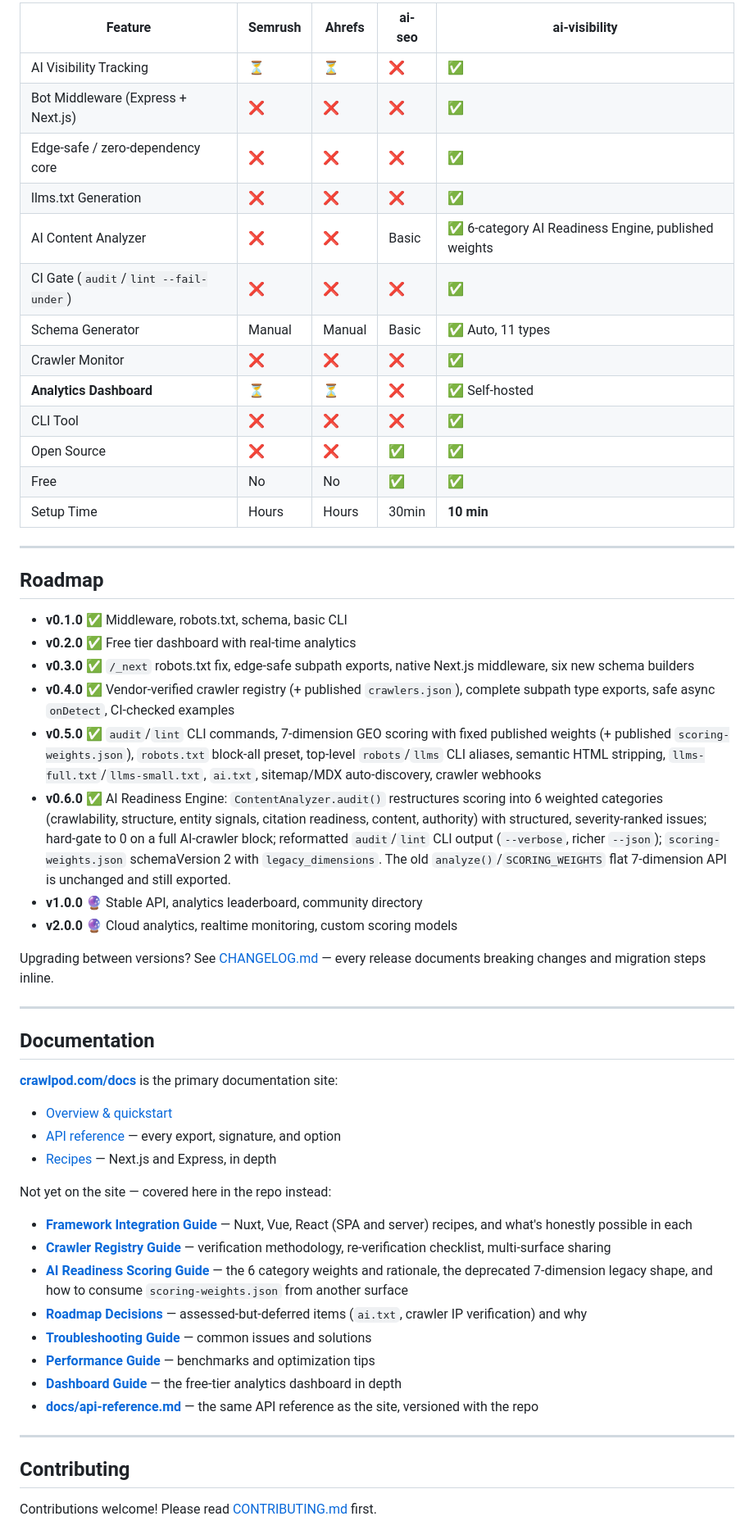
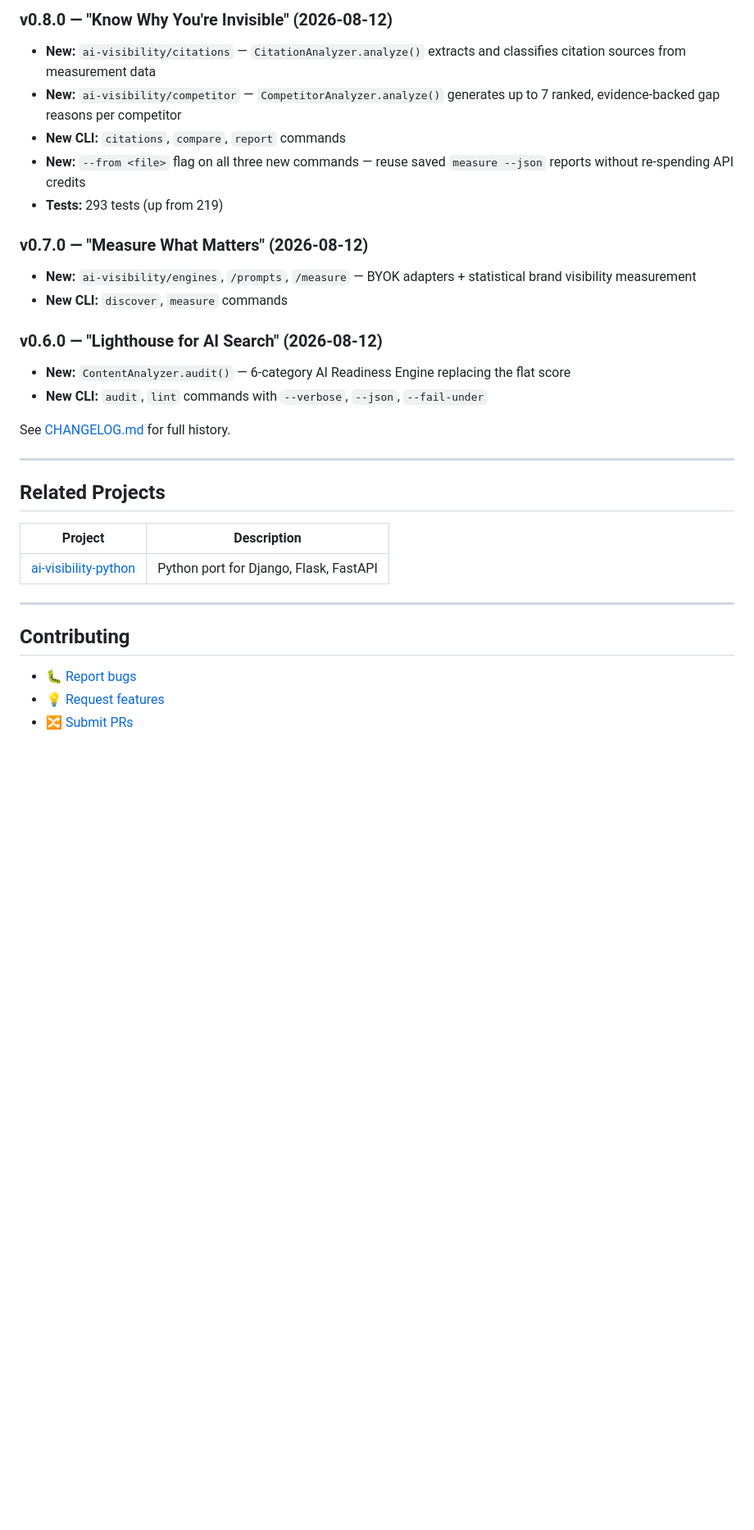
Before and after one commit to Muhammadfaizanjanjua109/ai-visibility, a Markdown page: README.md, the part around one of its changes. Shown at 82% size. GitHub-like rendering; blank space fills up the shorter version.

```diff
--- a/README.md
+++ b/README.md
@@ -260,59 +270,35 @@ Every export, one line each — see [crawlpod.com/docs/api-reference](https://cr
 
-| Feature | Semrush | Ahrefs | ai-seo | **ai-visibility** |
-|---------|---------|--------|--------|-------------------|
-| AI Visibility Tracking | ⏳ | ⏳ | ❌ | ✅ |
-| Bot Middleware (Express + Next.js) | ❌ | ❌ | ❌ | ✅ |
-| Edge-safe / zero-dependency core | ❌ | ❌ | ❌ | ✅ |
-| llms.txt Generation | ❌ | ❌ | ❌ | ✅ |
-| AI Content Analyzer | ❌ | ❌ | Basic | ✅ 6-category AI Readiness Engine, published weights |
-| CI Gate (`audit`/`lint --fail-under`) | ❌ | ❌ | ❌ | ✅ |
-| Schema Generator | Manual | Manual | Basic | ✅ Auto, 11 types |
-| Crawler Monitor | ❌ | ❌ | ❌ | ✅ |
-| **Analytics Dashboard** | ⏳ | ⏳ | ❌ | ✅ Self-hosted |
-| CLI Tool | ❌ | ❌ | ❌ | ✅ |
-| Open Source | ❌ | ❌ | ✅ | ✅ |
-| Free | No | No | ✅ | ✅ |
-| Setup Time | Hours | Hours | 30min | **10 min** |
+### v0.8.0 — "Know Why You're Invisible" (2026-08-12)
+- **New:** `ai-visibility/citations` — `CitationAnalyzer.analyze()` extracts and classifies citation sources from measurement data
+- **New:** `ai-visibility/competitor` — `CompetitorAnalyzer.analyze()` generates up to 7 ranked, evidence-backed gap reasons per competitor
+- **New CLI:** `citations`, `compare`, `report` commands
+- **New:** `--from <file>` flag on all three new commands — reuse saved `measure --json` reports without re-spending API credits
+- **Tests:** 293 tests (up from 219)
+
+### v0.7.0 — "Measure What Matters" (2026-08-12)
+- **New:** `ai-visibility/engines`, `/prompts`, `/measure` — BYOK adapters + statistical brand visibility measurement
+- **New CLI:** `discover`, `measure` commands
+
+### v0.6.0 — "Lighthouse for AI Search" (2026-08-12)
+- **New:** `ContentAnalyzer.audit()` — 6-category AI Readiness Engine replacing the flat score
+- **New CLI:** `audit`, `lint` commands with `--verbose`, `--json`, `--fail-under`
+
+See [CHANGELOG.md](https://github.com/Muhammadfaizanjanjua109/ai-visibility/blob/main/CHANGELOG.md) for full history.
 
 ---
 
-## Roadmap
+## Related Projects
 
-- **v0.1.0** ✅ Middleware, robots.txt, schema, basic CLI
-- **v0.2.0** ✅ Free tier dashboard with real-time analytics
-- **v0.3.0** ✅ `/_next` robots.txt fix, edge-safe subpath exports, native Next.js middleware, six new schema builders
-- **v0.4.0** ✅ Vendor-verified crawler registry (+ published `crawlers.json`), complete subpath type exports, safe async `onDetect`, CI-checked examples
-- **v0.5.0** ✅ `audit`/`lint` CLI commands, 7-dimension GEO scoring with fixed published weights (+ published `scoring-weights.json`), `robots.txt` block-all preset, top-level `robots`/`llms` CLI aliases, semantic HTML stripping, `llms-full.txt`/`llms-small.txt`, `ai.txt`, sitemap/MDX auto-discovery, crawler webhooks
-- **v0.6.0** ✅ AI Readiness Engine: `ContentAnalyzer.audit()` restructures scoring into 6 weighted categories (crawlability, structure, entity signals, citation readiness, content, authority) with structured, severity-ranked issues; hard-gate to 0 on a full AI-crawler block; reformatted `audit`/`lint` CLI output (`--verbose`, richer `--json`); `scoring-weights.json` schemaVersion 2 with `legacy_dimensions`. The old `analyze()`/`SCORING_WEIGHTS` flat 7-dimension API is unchanged and still exported.
-- **v1.0.0** 🔮 Stable API, analytics leaderboard, community directory
-- **v2.0.0** 🔮 Cloud analytics, realtime monitoring, custom scoring models
+| Project | Description |
+|---------|-------------|
+| [ai-visibility-python](https://github.com/Muhammadfaizanjanjua109/ai-visibility-python) | Python port for Django, Flask, FastAPI |
 
-Upgrading between versions? See [CHANGELOG.md](./CHANGELOG.md) — every release documents breaking changes and migration steps inline.
-
----
-
-## Documentation
-
-**[crawlpod.com/docs](https://crawlpod.com/docs)** is the primary documentation site:
-
-- [Overview & quickstart](https://crawlpod.com/docs)
-- [API reference](https://crawlpod.com/docs/api-reference) — every export, signature, and option
-- [Recipes](https://crawlpod.com/docs/recipes) — Next.js and Express, in depth
-
-Not yet on the site — covered here in the repo instead:
-
-- **[Framework Integration Guide](./docs/framework-integration.md)** — Nuxt, Vue, React (SPA and server) recipes, and what's honestly possible in each
-- **[Crawler Registry Guide](./docs/crawler-registry.md)** — verification methodology, re-verification checklist, multi-surface sharing
-- **[AI Readiness Scoring Guide](./docs/scoring.md)** — the 6 category weights and rationale, the deprecated 7-dimension legacy shape, and how to consume `scoring-weights.json` from another surface
-- **[Roadmap Decisions](./docs/roadmap-decisions.md)** — assessed-but-deferred items (`ai.txt`, crawler IP verification) and why
-- **[Troubleshooting Guide](./docs/troubleshooting.md)** — common issues and solutions
-- **[Performance Guide](./docs/performance.md)** — benchmarks and optimization tips
-- **[Dashboard Guide](./DASHBOARD_GUIDE.md)** — the free-tier analytics dashboard in depth
-- **[docs/api-reference.md](./docs/api-reference.md)** — the same API reference as the site, versioned with the repo
 
 ---
 
 ## Contributing
 
-Contributions welcome! Please read [CONTRIBUTING.md](./CONTRIBUTING.md) first.
+- 🐛 [Report bugs](https://github.com/Muhammadfaizanjanjua109/ai-visibility/issues)
+- 💡 [Request features](https://github.com/Muhammadfaizanjanjua109/ai-visibility/discussions)
+- 🔀 [Submit PRs](https://github.com/Muhammadfaizanjanjua109/ai-visibility/pulls)
 
```
Also changed, not shown: other parts of README.md (+189 -180 lines).
